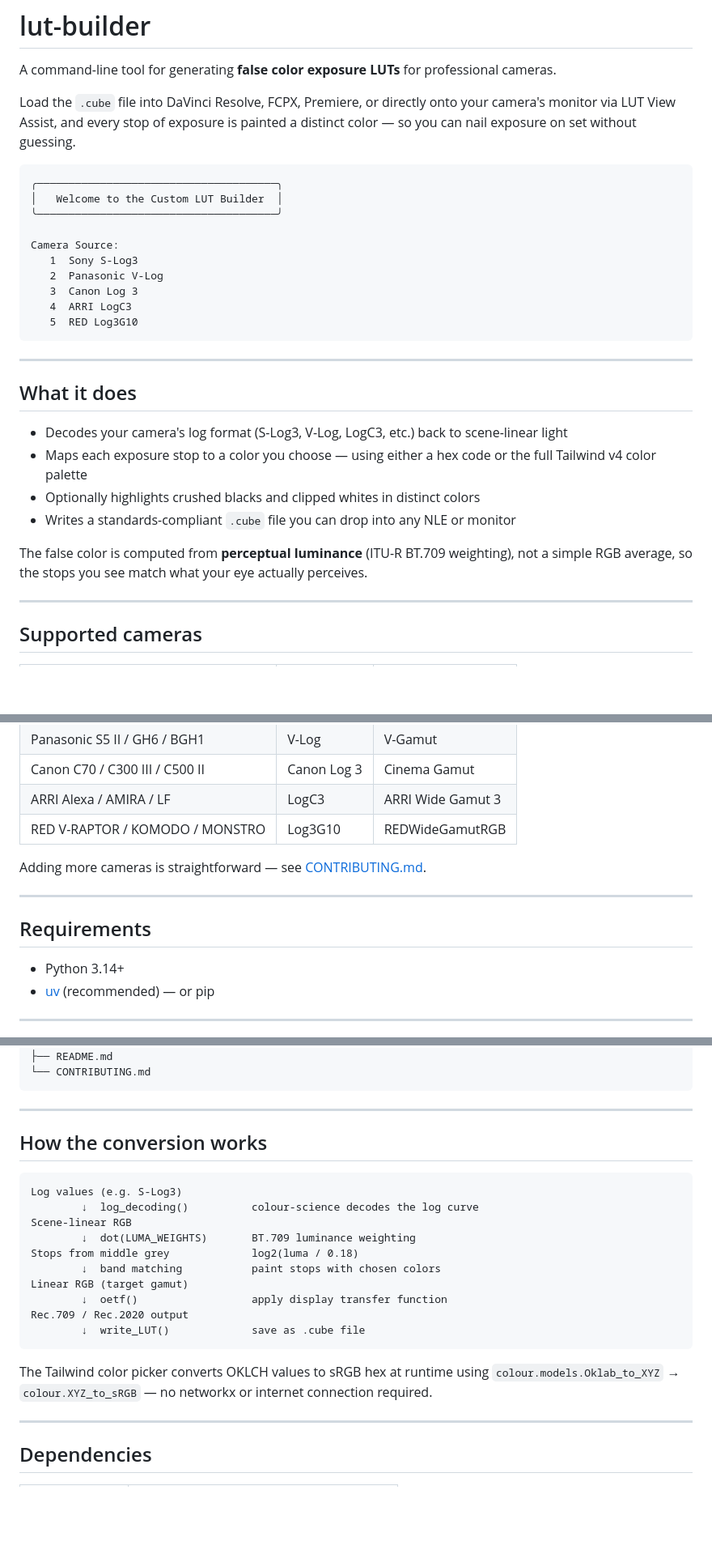
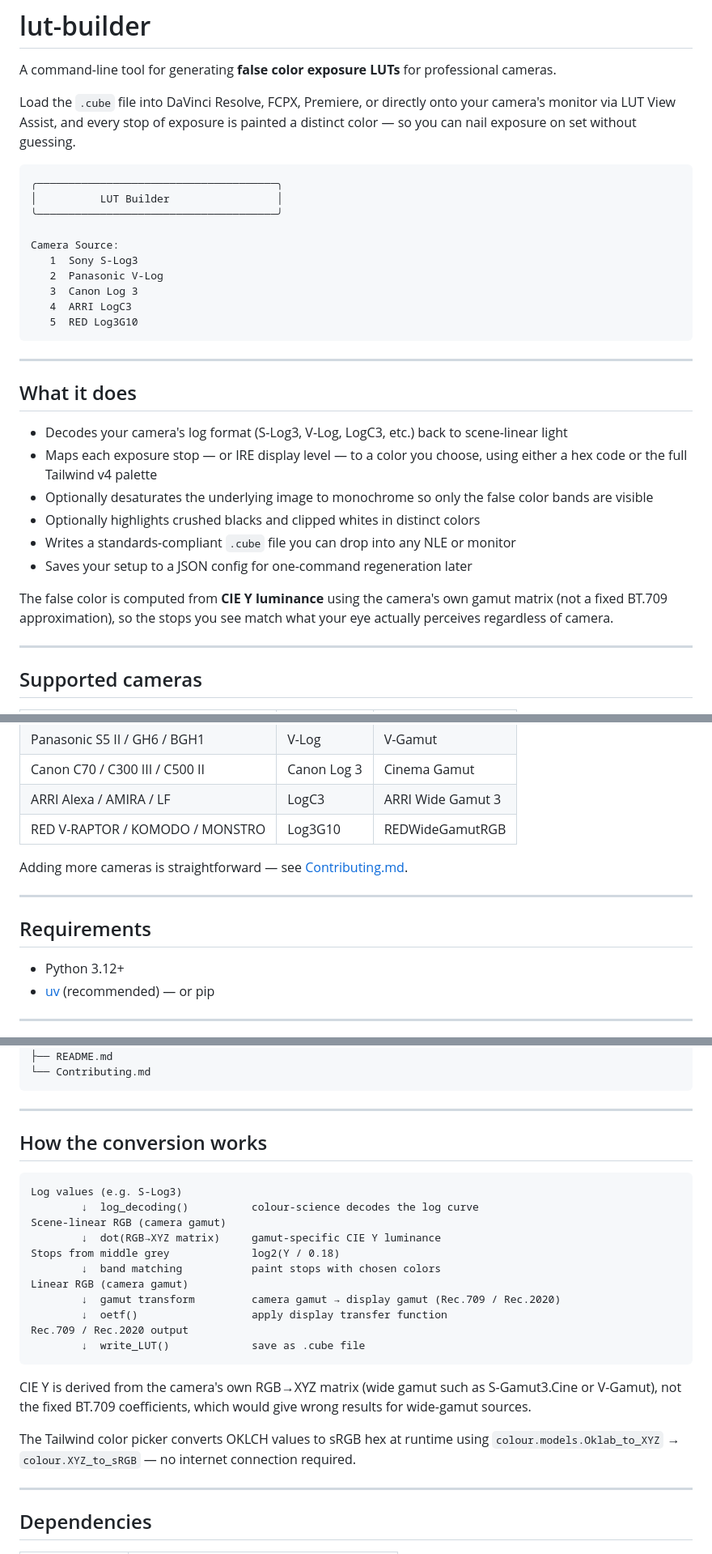
Before and after one commit to Today20092/lut_builder, a Markdown page: README.md, 3 parts joined by grey strips. Shown at 81% size. GitHub-like rendering; blank space fills up the shorter version.

````diff
--- a/README.md
+++ b/README.md
@@ -6,7 +6,7 @@ Load the `.cube` file into DaVinci Resolve, FCPX, Premiere, or directly onto you
 
 ```
 ╭──────────────────────────────────────╮
-│   Welcome to the Custom LUT Builder  │
+│          LUT Builder                 │
 ╰──────────────────────────────────────╯
 
 Camera Source:
@@ -22,11 +22,13 @@ Camera Source:
 ## What it does
 
 - Decodes your camera's log format (S-Log3, V-Log, LogC3, etc.) back to scene-linear light
-- Maps each exposure stop to a color you choose — using either a hex code or the full Tailwind v4 color palette
+- Maps each exposure stop — or IRE display level — to a color you choose, using either a hex code or the full Tailwind v4 palette
+- Optionally desaturates the underlying image to monochrome so only the false color bands are visible
 - Optionally highlights crushed blacks and clipped whites in distinct colors
 - Writes a standards-compliant `.cube` file you can drop into any NLE or monitor
+- Saves your setup to a JSON config for one-command regeneration later
 
-The false color is computed from **perceptual luminance** (ITU-R BT.709 weighting), not a simple RGB average, so the stops you see match what your eye actually perceives.
+The false color is computed from **CIE Y luminance** using the camera's own gamut matrix (not a fixed BT.709 approximation), so the stops you see match what your eye actually perceives regardless of camera.
 
 ---
 
@@ -40,13 +42,13 @@ The false color is computed from **perceptual luminance** (ITU-R BT.709 weightin
 | ARRI Alexa / AMIRA / LF | LogC3 | ARRI Wide Gamut 3 |
 | RED V-RAPTOR / KOMODO / MONSTRO | Log3G10 | REDWideGamutRGB |
 
-Adding more cameras is straightforward — see [CONTRIBUTING.md](CONTRIBUTING.md).
+Adding more cameras is straightforward — see [Contributing.md](Contributing.md).
 
 ---
 
 ## Requirements
 
-- Python 3.14+
+- Python 3.12+
 - [uv](https://docs.astral.sh/uv/) (recommended) — or pip
 
 ---
@@ -124,6 +159,6 @@ lut-builder/
 ├── pyproject.toml
 ├── README.md
-└── CONTRIBUTING.md
+└── Contributing.md
 ```
 
 ---
@@ -133,17 +168,20 @@ lut-builder/
 ```
 Log values (e.g. S-Log3)
         ↓  log_decoding()          colour-science decodes the log curve
-Scene-linear RGB
-        ↓  dot(LUMA_WEIGHTS)       BT.709 luminance weighting
-Stops from middle grey             log2(luma / 0.18)
+Scene-linear RGB (camera gamut)
+        ↓  dot(RGB→XYZ matrix)     gamut-specific CIE Y luminance
+Stops from middle grey             log2(Y / 0.18)
         ↓  band matching           paint stops with chosen colors
-Linear RGB (target gamut)
+Linear RGB (camera gamut)
+        ↓  gamut transform         camera gamut → display gamut (Rec.709 / Rec.2020)
         ↓  oetf()                  apply display transfer function
 Rec.709 / Rec.2020 output
         ↓  write_LUT()             save as .cube file
 ```
 
-The Tailwind color picker converts OKLCH values to sRGB hex at runtime using `colour.models.Oklab_to_XYZ` → `colour.XYZ_to_sRGB` — no networkx or internet connection required.
+CIE Y is derived from the camera's own RGB→XYZ matrix (wide gamut such as S-Gamut3.Cine or V-Gamut), not the fixed BT.709 coefficients, which would give wrong results for wide-gamut sources.
+
+The Tailwind color picker converts OKLCH values to sRGB hex at runtime using `colour.models.Oklab_to_XYZ` → `colour.XYZ_to_sRGB` — no internet connection required.
 
 ---
 
````
Also changed, not shown: other parts of README.md (+50 -17 lines), Contributing.md (+27 -9 lines).
